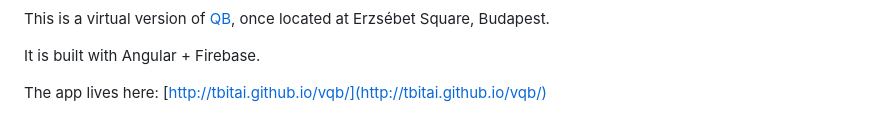
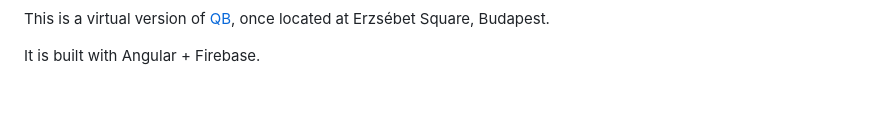
Before and after one commit to tbitai/vqb, a Markdown page: README.md, the part around the change printed below. Drawn GitHub-style; blank space fills up the shorter version.

```diff
--- a/README.md
+++ b/README.md
@@ -9,5 +9,3 @@ This is a virtual version of [QB](http://szinesvaros.hu/index.php/en/projects/it
 Square, Budapest.
 
 It is built with Angular + Firebase.
-
-The app lives here: [http://tbitai.github.io/vqb/](http://tbitai.github.io/vqb/)
```
Also changed, not shown: other parts of README.md (+1 -1 lines), vqb.png, 1 other file.
